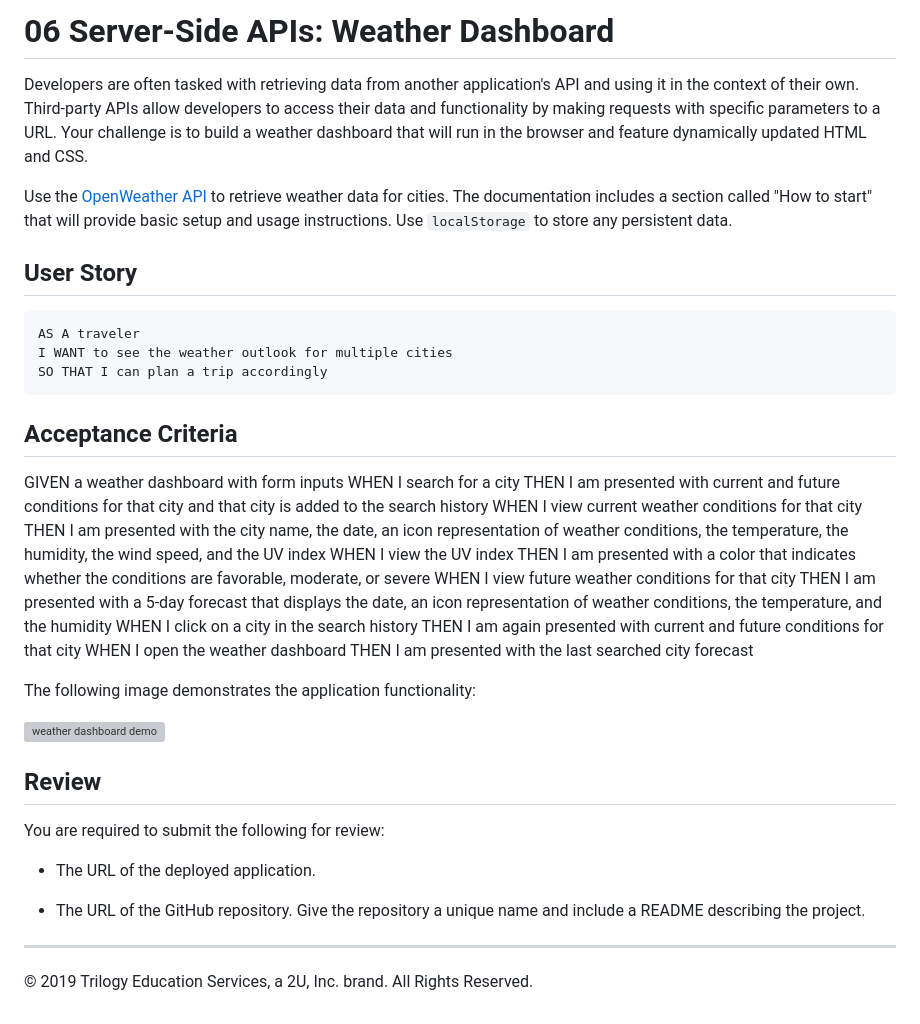
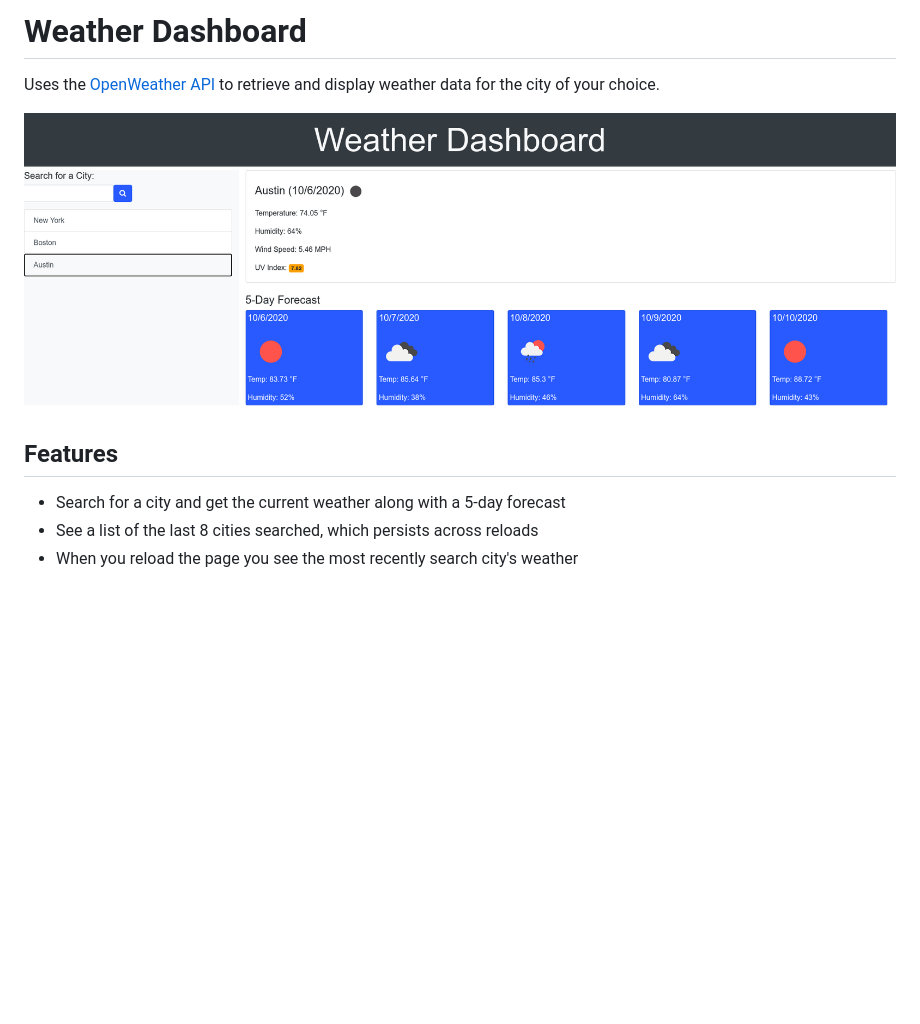
Before and after one commit to periodicaidan/weather-dashboard, a Markdown page: README.md, the part around the change. GitHub-like rendering; pictures changed too: assets/Screenshot from 2020-10-06 22-02-47.png (added); blank space fills up the shorter version; grey boxes are pictures that could not be loaded.

Commit message:
Touchups and README

````diff
--- a/README.md
+++ b/README.md
@@ -1,44 +1,12 @@
-# 06 Server-Side APIs: Weather Dashboard
+Weather Dashboard
+===
 
-Developers are often tasked with retrieving data from another application's API and using it in the context of their own. Third-party APIs allow developers to access their data and functionality by making requests with specific parameters to a URL. Your challenge is to build a weather dashboard that will run in the browser and feature dynamically updated HTML and CSS.
+Uses the [OpenWeather API](https://openweathermap.org/api) to retrieve and display weather data for the city of your choice.
 
-Use the [OpenWeather API](https://openweathermap.org/api) to retrieve weather data for cities. The documentation includes a section called "How to start" that will provide basic setup and usage instructions. Use `localStorage` to store any persistent data.
+![Demo](assets/Screenshot%20from%202020-10-06%2022-02-47.png)
 
-## User Story
+## Features
 
-```
-AS A traveler
-I WANT to see the weather outlook for multiple cities
-SO THAT I can plan a trip accordingly
-```
-
-## Acceptance Criteria
-
-GIVEN a weather dashboard with form inputs
-WHEN I search for a city
-THEN I am presented with current and future conditions for that city and that city is added to the search history
-WHEN I view current weather conditions for that city
-THEN I am presented with the city name, the date, an icon representation of weather conditions, the temperature, the humidity, the wind speed, and the UV index
-WHEN I view the UV index
-THEN I am presented with a color that indicates whether the conditions are favorable, moderate, or severe
-WHEN I view future weather conditions for that city
-THEN I am presented with a 5-day forecast that displays the date, an icon representation of weather conditions, the temperature, and the humidity
-WHEN I click on a city in the search history
-THEN I am again presented with current and future conditions for that city
-WHEN I open the weather dashboard
-THEN I am presented with the last searched city forecast
-
-The following image demonstrates the application functionality:
-
-![weather dashboard demo](./Assets/06-server-side-apis-homework-demo.png)
-
-## Review
-
-You are required to submit the following for review:
-
-* The URL of the deployed application.
-
-* The URL of the GitHub repository. Give the repository a unique name and include a README describing the project.
-
-- - -
-© 2019 Trilogy Education Services, a 2U, Inc. brand. All Rights Reserved.
+- Search for a city and get the current weather along with a 5-day forecast
+- See a list of the last 8 cities searched, which persists across reloads
+- When you reload the page you see the most recently search city's weather
````
Also changed, not shown: 2 other files.
